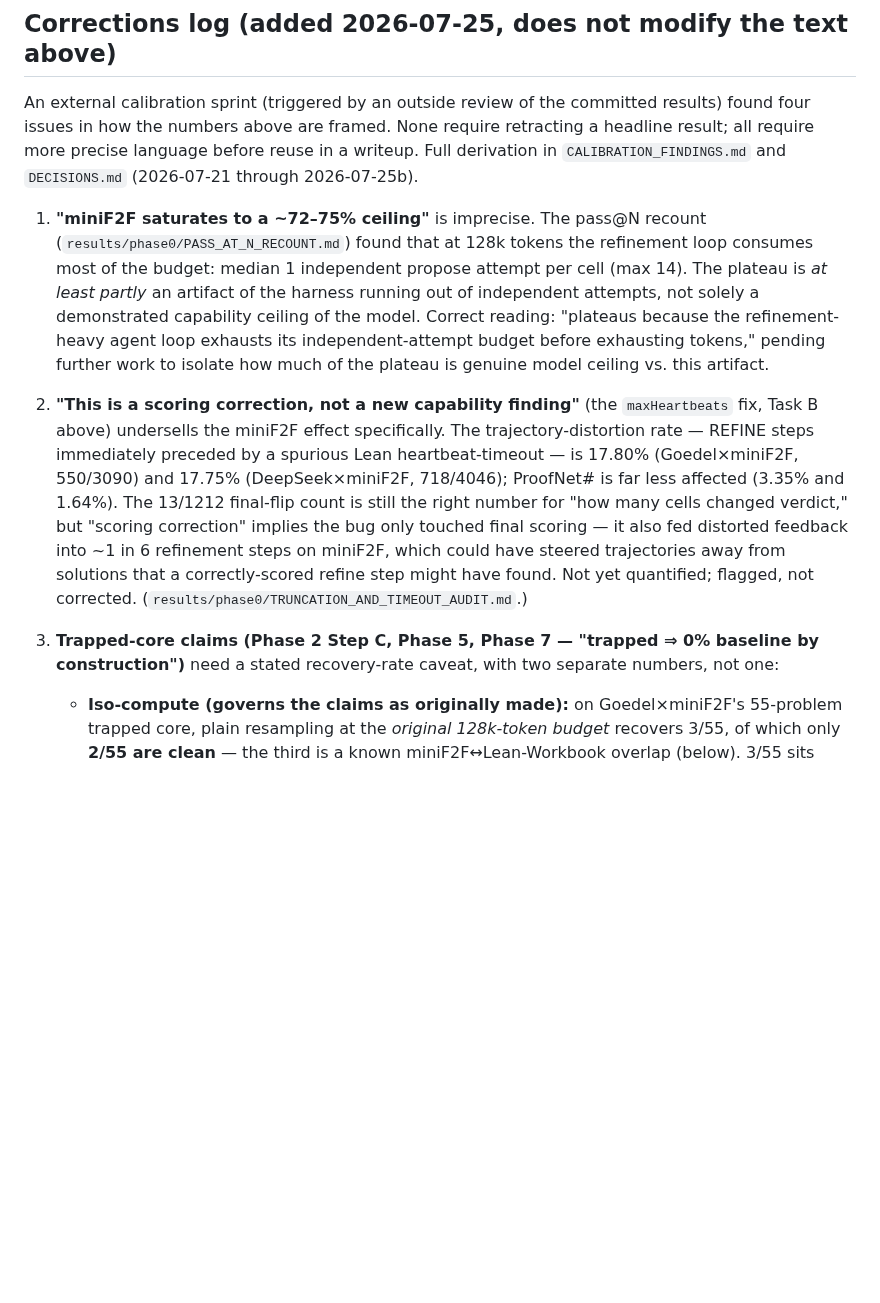
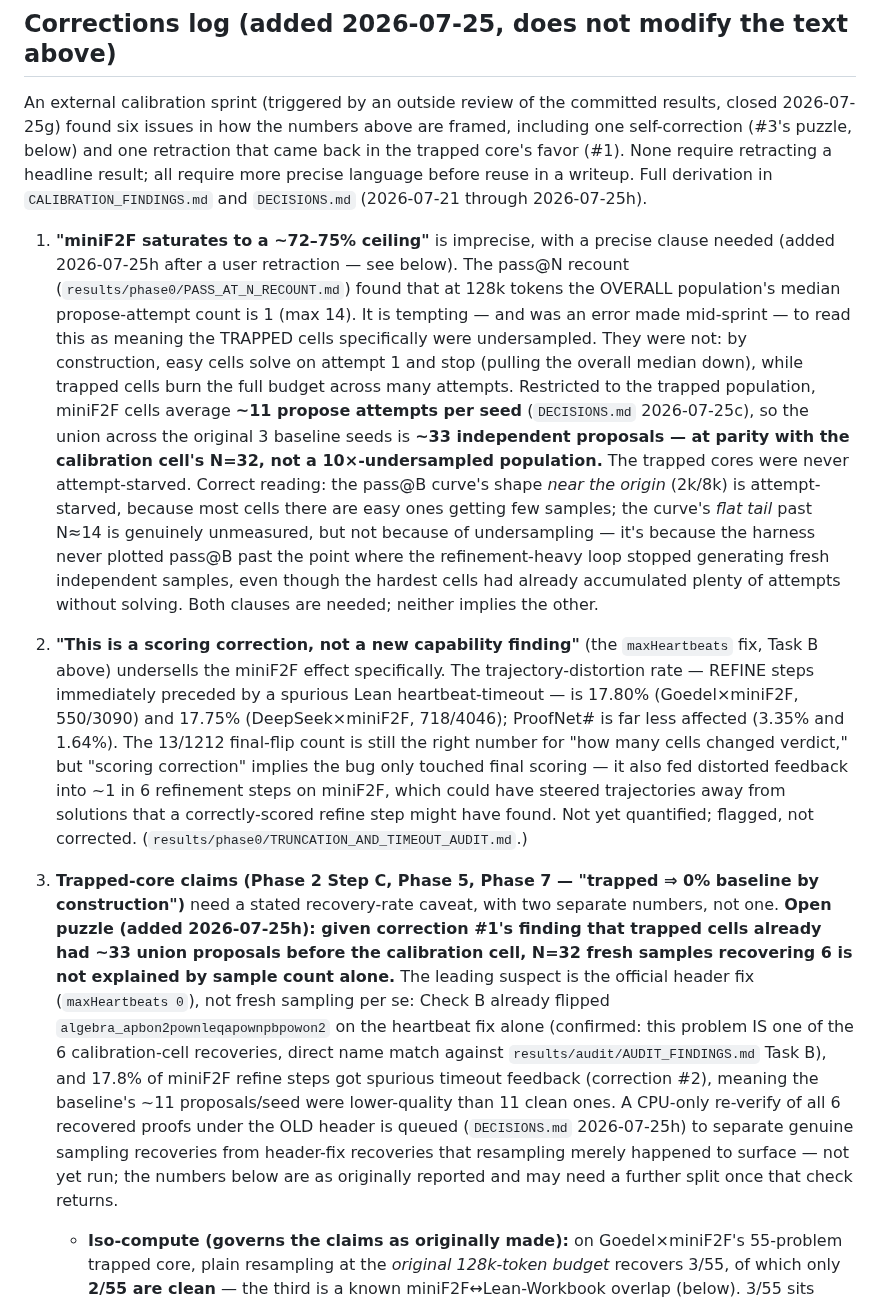
Before and after one commit to zacharyzusin/atp-budget-study, a Markdown page: SYNTHESIS.md, the part around the change. GitHub-like rendering; blank space fills up the shorter version.

Commit message:
Apply user retraction on trapped-core coverage math; log header-confound puzzle

```diff
--- a/SYNTHESIS.md
+++ b/SYNTHESIS.md
@@ -368,18 +368,28 @@ floor-number correction above as a known, quantified, non-blocking caveat.
 
 ## Corrections log (added 2026-07-25, does not modify the text above)
 
-An external calibration sprint (triggered by an outside review of the committed results) found four
-issues in how the numbers above are framed. None require retracting a headline result; all require
-more precise language before reuse in a writeup. Full derivation in `CALIBRATION_FINDINGS.md` and
-`DECISIONS.md` (2026-07-21 through 2026-07-25b).
+An external calibration sprint (triggered by an outside review of the committed results, closed
+2026-07-25g) found six issues in how the numbers above are framed, including one self-correction
+(#3's puzzle, below) and one retraction that came back in the trapped core's favor (#1). None require
+retracting a headline result; all require more precise language before reuse in a writeup. Full
+derivation in `CALIBRATION_FINDINGS.md` and `DECISIONS.md` (2026-07-21 through 2026-07-25h).
 
-1. **"miniF2F saturates to a ~72–75% ceiling"** is imprecise. The pass@N recount
-   (`results/phase0/PASS_AT_N_RECOUNT.md`) found that at 128k tokens the refinement loop consumes most
-   of the budget: median 1 independent propose attempt per cell (max 14). The plateau is *at least
-   partly* an artifact of the harness running out of independent attempts, not solely a demonstrated
-   capability ceiling of the model. Correct reading: "plateaus because the refinement-heavy agent loop
-   exhausts its independent-attempt budget before exhausting tokens," pending further work to isolate
-   how much of the plateau is genuine model ceiling vs. this artifact.
+1. **"miniF2F saturates to a ~72–75% ceiling"** is imprecise, with a precise clause needed (added
+   2026-07-25h after a user retraction — see below). The pass@N recount
+   (`results/phase0/PASS_AT_N_RECOUNT.md`) found that at 128k tokens the OVERALL population's median
+   propose-attempt count is 1 (max 14). It is tempting — and was an error made mid-sprint — to read
+   this as meaning the TRAPPED cells specifically were undersampled. They were not: by construction,
+   easy cells solve on attempt 1 and stop (pulling the overall median down), while trapped cells burn
+   the full budget across many attempts. Restricted to the trapped population, miniF2F cells average
+   **~11 propose attempts per seed** (`DECISIONS.md` 2026-07-25c), so the union across the original 3
+   baseline seeds is **~33 independent proposals — at parity with the calibration cell's N=32, not a
+   10×-undersampled population.** The trapped cores were never attempt-starved. Correct reading:
+   the pass@B curve's shape *near the origin* (2k/8k) is attempt-starved, because most cells there are
+   easy ones getting few samples; the curve's *flat tail* past N≈14 is genuinely unmeasured, but not
+   because of undersampling — it's because the harness never plotted pass@B past the point where the
+   refinement-heavy loop stopped generating fresh independent samples, even though the hardest cells
+   had already accumulated plenty of attempts without solving. Both clauses are needed; neither implies
+   the other.
 
 2. **"This is a scoring correction, not a new capability finding"** (the `maxHeartbeats` fix,
    Task B above) undersells the miniF2F effect specifically. The trajectory-distortion rate — REFINE
@@ -392,7 +402,18 @@ more precise language before reuse in a writeup. Full derivation in `CALIBRATION
    (`results/phase0/TRUNCATION_AND_TIMEOUT_AUDIT.md`.)
 
 3. **Trapped-core claims (Phase 2 Step C, Phase 5, Phase 7 — "trapped ⇒ 0% baseline by construction")**
-   need a stated recovery-rate caveat, with two separate numbers, not one:
+   need a stated recovery-rate caveat, with two separate numbers, not one. **Open puzzle (added
+   2026-07-25h): given correction #1's finding that trapped cells already had ~33 union proposals
+   before the calibration cell, N=32 fresh samples recovering 6 is not explained by sample count
+   alone.** The leading suspect is the official header fix (`maxHeartbeats 0`), not fresh sampling
+   per se: Check B already flipped `algebra_apbon2pownleqapownpbpowon2` on the heartbeat fix alone
+   (confirmed: this problem IS one of the 6 calibration-cell recoveries, direct name match against
+   `results/audit/AUDIT_FINDINGS.md` Task B), and 17.8% of miniF2F refine steps got spurious timeout
+   feedback (correction #2), meaning the baseline's ~11 proposals/seed were lower-quality than 11
+   clean ones. A CPU-only re-verify of all 6 recovered proofs under the OLD header is queued
+   (`DECISIONS.md` 2026-07-25h) to separate genuine sampling recoveries from header-fix recoveries
+   that resampling merely happened to surface — not yet run; the numbers below are as originally
+   reported and may need a further split once that check returns.
    - **Iso-compute (governs the claims as originally made):** on Goedel×miniF2F's 55-problem trapped
      core, plain resampling at the *original 128k-token budget* recovers 3/55, of which only **2/55
      are clean** — the third is a known miniF2F↔Lean-Workbook overlap (below). 3/55 sits exactly on
```
